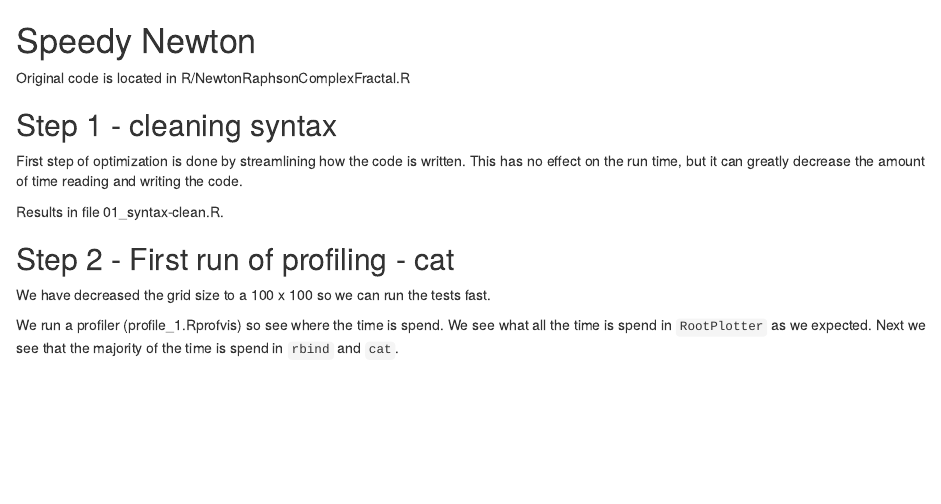
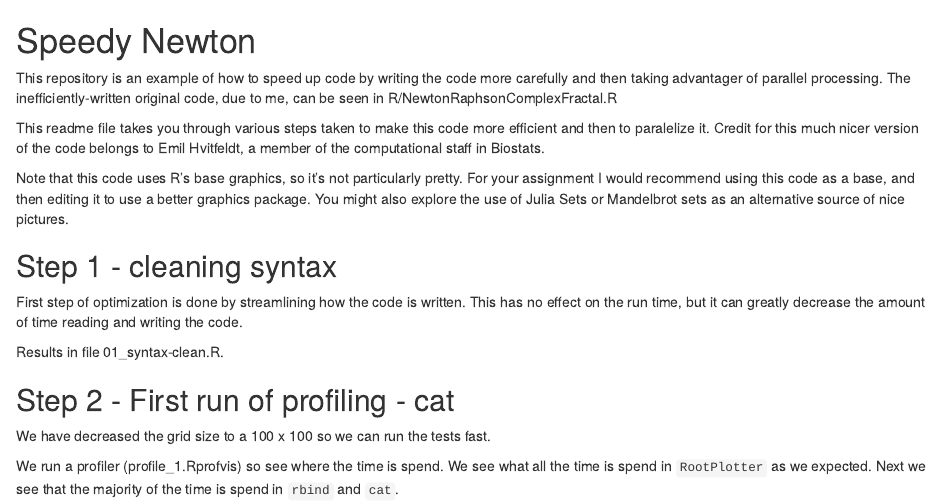
Before and after one commit to PM520-Spring2022/Week4--FasterFractals, an R Markdown document (README.Rmd): the page in a window 1100 px wide, from its top. Rendered offline with R 4.5, knitr and Pandoc, with nearby package versions.

Commit message:
Added an intro to the readme

```diff
--- a/README.Rmd
+++ b/README.Rmd
@@ -1,6 +1,15 @@
 # Speedy Newton
 
-Original code is located in R/NewtonRaphsonComplexFractal.R
+This repository is an example of how to speed up code by writing the code more carefully and then
+taking advantager of parallel processing. The inefficiently-written original code, due to me, can be seen
+in R/NewtonRaphsonComplexFractal.R
+
+This readme file takes you through various steps taken to make this code more efficient and then to paralelize it.
+Credit for this much nicer version of the code belongs to Emil Hvitfeldt, a member of the computational staff in Biostats.
+
+Note that this code uses R's base graphics, so it's not particularly pretty.
+For your assignment I would recommend using this code as a base, and then editing it to use a better graphics package.
+You might also explore the use of Julia Sets or Mandelbrot sets as an alternative source of nice pictures.
 
 ## Step 1 - cleaning syntax
 
```
